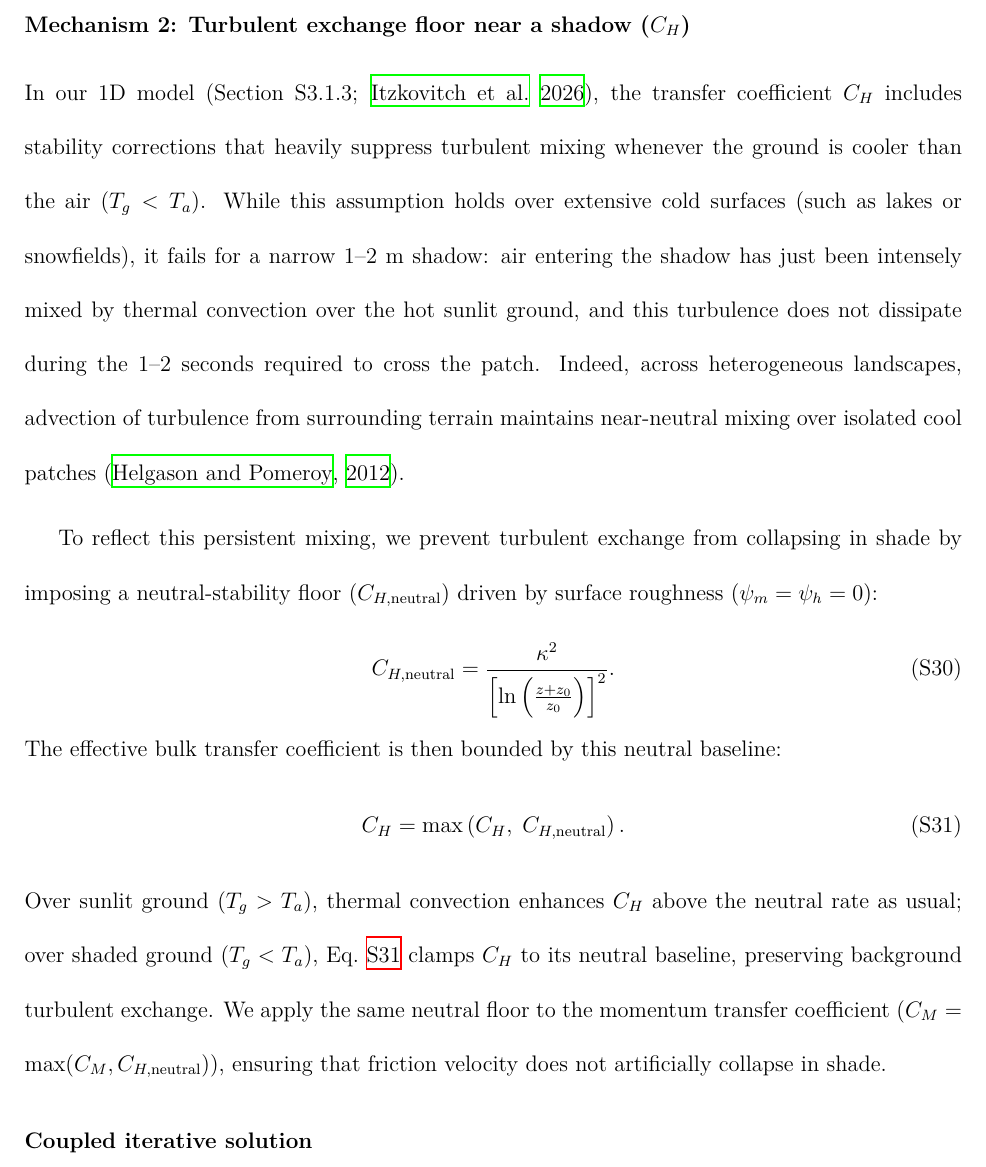
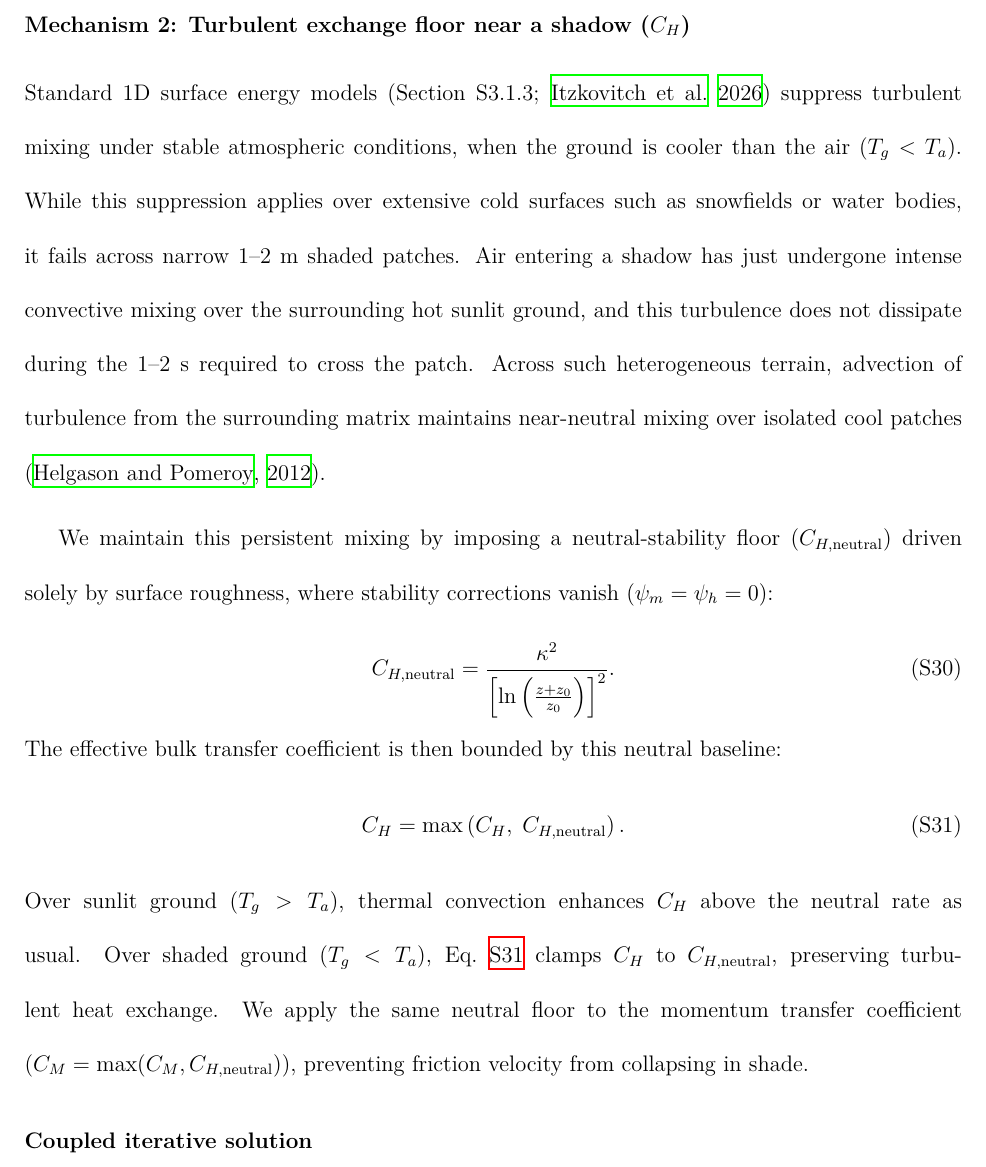
Before and after one commit to levyofi/Sulami_et_al_ECI_rev1, a LaTeX document (supp.tex): part of page 24 of 34, cut so that both start at the same text. Compiled offline with XeLaTeX.

Commit message:
Streamline Mechanism 2 prose to match lab scientific writing style

```diff
--- a/supp.tex
+++ b/supp.tex
@@ -388,9 +388,9 @@ T_a = T_{\textrm{ref}} + \phi \left( T_{\textrm{air}} - T_{\textrm{air,uniform}}
 
 \subsubsection{Mechanism 2: Turbulent exchange floor near a shadow (\texorpdfstring{$C_H$}{CH})}
 
-\noindent In our 1D model (Section~S3.1.3; \citealt{Itzkovitch2025}), the transfer coefficient $C_H$ includes stability corrections that heavily suppress turbulent mixing whenever the ground is cooler than the air ($T_g < T_a$). While this assumption holds over extensive cold surfaces (such as lakes or snowfields), it fails for a narrow 1--2~m shadow: air entering the shadow has just been intensely mixed by thermal convection over the hot sunlit ground, and this turbulence does not dissipate during the 1--2 seconds required to cross the patch. Indeed, across heterogeneous landscapes, advection of turbulence from surrounding terrain maintains near-neutral mixing over isolated cool patches \citep{helgason_2012}.
+\noindent Standard 1D surface energy models (Section~S3.1.3; \citealt{Itzkovitch2025}) suppress turbulent mixing under stable atmospheric conditions, when the ground is cooler than the air ($T_g < T_a$). While this suppression applies over extensive cold surfaces such as snowfields or water bodies, it fails across narrow 1--2~m shaded patches. Air entering a shadow has just undergone intense convective mixing over the surrounding hot sunlit ground, and this turbulence does not dissipate during the 1--2~s required to cross the patch. Across such heterogeneous terrain, advection of turbulence from the surrounding matrix maintains near-neutral mixing over isolated cool patches \citep{helgason_2012}.
 
-To reflect this persistent mixing, we prevent turbulent exchange from collapsing in shade by imposing a neutral-stability floor ($C_{H,\textrm{neutral}}$) driven by surface roughness ($\psi_m = \psi_h = 0$):
+We maintain this persistent mixing by imposing a neutral-stability floor ($C_{H,\textrm{neutral}}$) driven solely by surface roughness, where stability corrections vanish ($\psi_m = \psi_h = 0$):
 \begin{equation} \label{eq:neutral}
 C_{H,\textrm{neutral}} = \frac{\kappa^2}{\left[ \ln \left( \frac{z + z_0}{z_0} \right) \right]^2}\textrm{.}
 \end{equation}
@@ -398,7 +398,7 @@ The effective bulk transfer coefficient is then bounded by this neutral baseline
 \begin{equation} \label{eq:floor}
 C_H = \max \left( C_H, \; C_{H,\textrm{neutral}} \right)\textrm{.}
 \end{equation}
-\noindent Over sunlit ground ($T_g > T_a$), thermal convection enhances $C_H$ above the neutral rate as usual; over shaded ground ($T_g < T_a$), Eq.~\ref{eq:floor} clamps $C_H$ to its neutral baseline, preserving background turbulent exchange. We apply the same neutral floor to the momentum transfer coefficient ($C_M = \max(C_M, C_{H,\textrm{neutral}})$), ensuring that friction velocity does not artificially collapse in shade.
+\noindent Over sunlit ground ($T_g > T_a$), thermal convection enhances $C_H$ above the neutral rate as usual. Over shaded ground ($T_g < T_a$), Eq.~\ref{eq:floor} clamps $C_H$ to $C_{H,\textrm{neutral}}$, preserving turbulent heat exchange. We apply the same neutral floor to the momentum transfer coefficient ($C_M = \max(C_M, C_{H,\textrm{neutral}})$), preventing friction velocity from collapsing in shade.
 
 \subsubsection{Coupled iterative solution}
 
```
